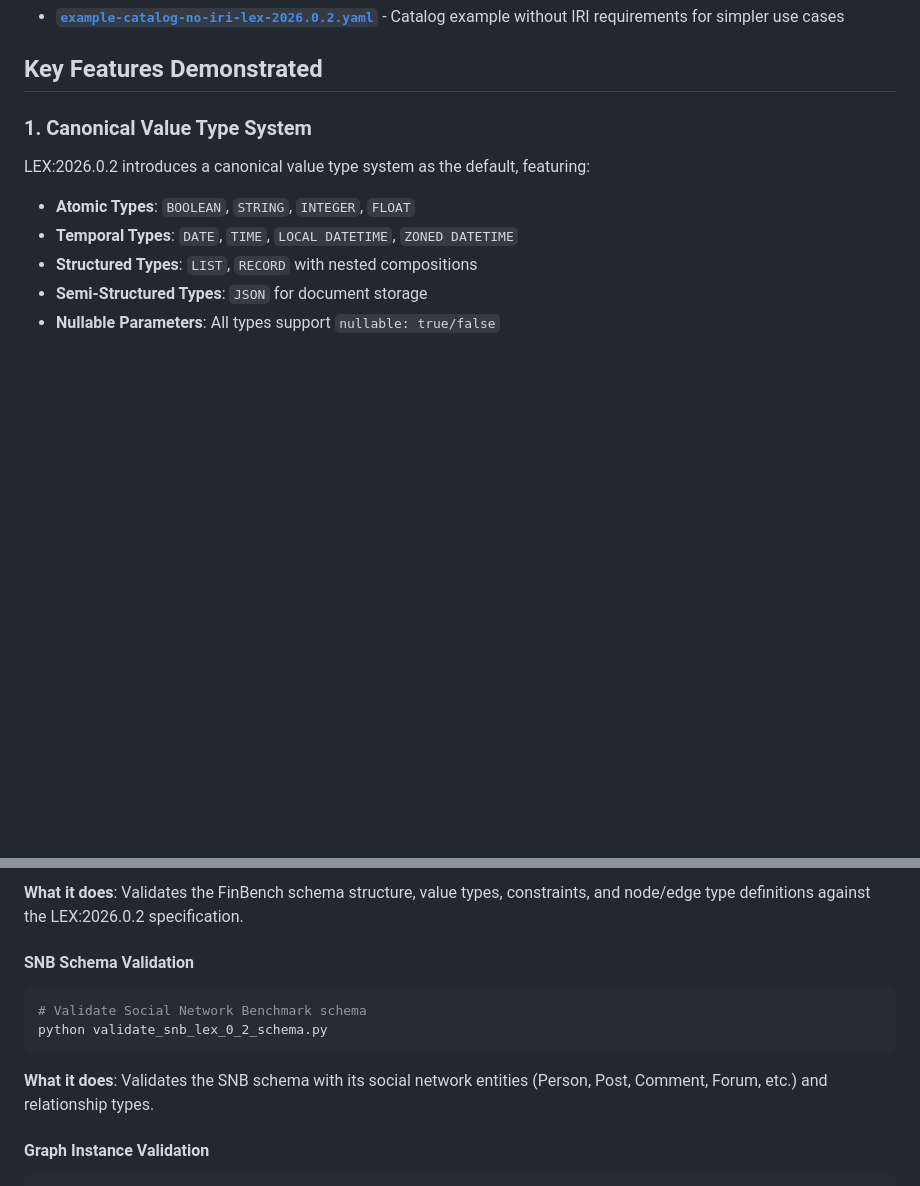
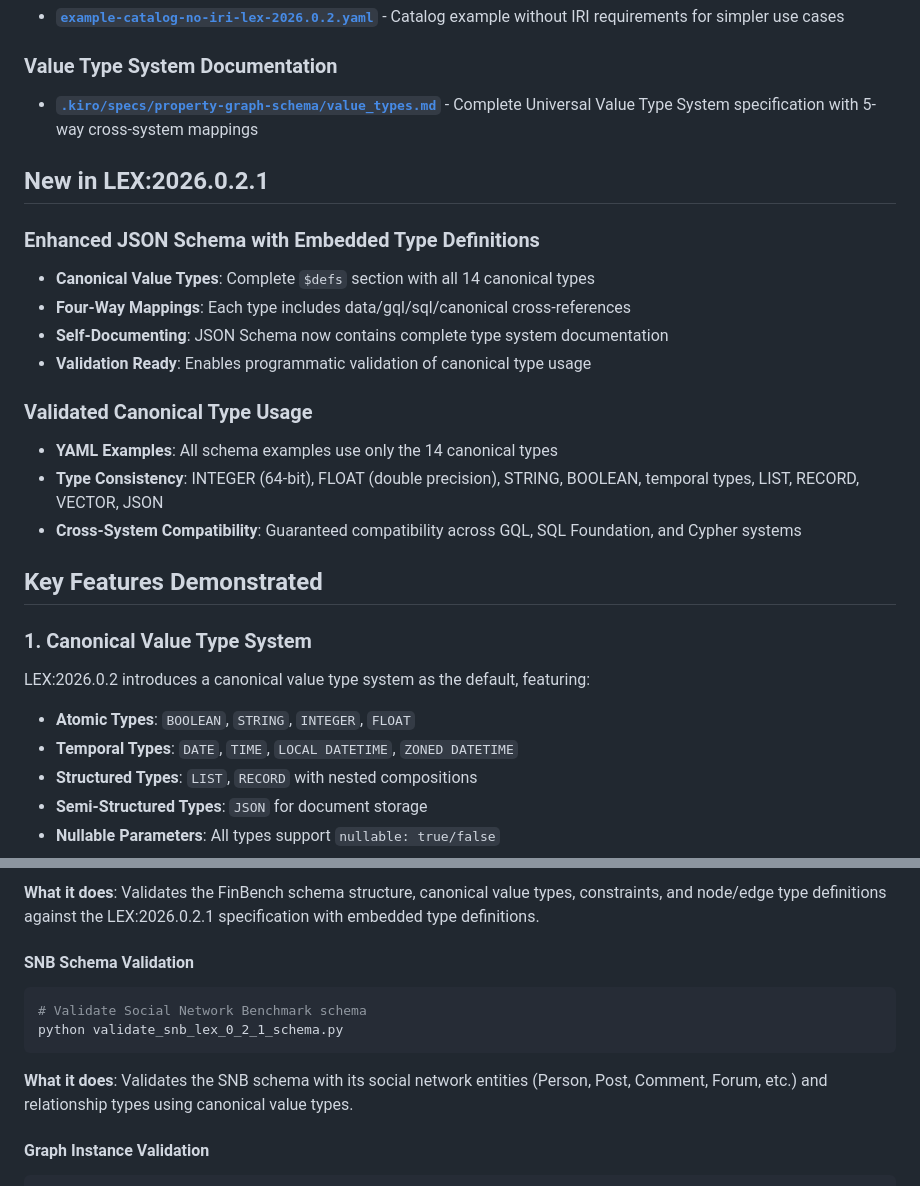
Before and after one commit to alastai/grasch-lex, a Markdown page: LEX-2026.0.2-GUIDE.md, 2 parts joined by grey strips. Rendered like a GitHub page; blank space fills up the shorter version.

Commit message:
Update LEX-2026.0.2-GUIDE.md: Add LEX:2026.0.2.1 section with enhanced JSON Schema features
- Document new canonical value types with complete  section
- Add four-way mappings (data/gql/sql/canonical) for all 14 canonical types
- Highlight self-documenting JSON Schema with embedded type system documentation
- Note validation-ready schema for programmatic canonical type usage
- Document validated canonical type usage in YAML examples
- Emphasize cross-system compatibility across GQL, SQL Foundation, and Cypher

````diff
--- a/LEX-2026.0.2-GUIDE.md
+++ b/LEX-2026.0.2-GUIDE.md
@@ -23,4 +23,20 @@ This repository contains a complete implementation of the LEX:2026.0.2.1 (LDBC E
 - **[`example-catalog-no-iri-lex-2026.0.2.yaml`](example-catalog-no-iri-lex-2026.0.2.yaml)** - Catalog example without IRI requirements for simpler use cases
+
+### Value Type System Documentation
+- **[`.kiro/specs/property-graph-schema/value_types.md`](.kiro/specs/property-graph-schema/value_types.md)** - Complete Universal Value Type System specification with 5-way cross-system mappings
+
+## New in LEX:2026.0.2.1
+
+### Enhanced JSON Schema with Embedded Type Definitions
+- **Canonical Value Types**: Complete `$defs` section with all 14 canonical types
+- **Four-Way Mappings**: Each type includes data/gql/sql/canonical cross-references
+- **Self-Documenting**: JSON Schema now contains complete type system documentation
+- **Validation Ready**: Enables programmatic validation of canonical type usage
+
+### Validated Canonical Type Usage
+- **YAML Examples**: All schema examples use only the 14 canonical types
+- **Type Consistency**: INTEGER (64-bit), FLOAT (double precision), STRING, BOOLEAN, temporal types, LIST, RECORD, VECTOR, JSON
+- **Cross-System Compatibility**: Guaranteed compatibility across GQL, SQL Foundation, and Cypher systems
 
 ## Key Features Demonstrated
 
@@ -63,12 +79,12 @@ python validate_finbench_lex_0_2_schema.py
 ```
-**What it does**: Validates the FinBench schema structure, value types, constraints, and node/edge type definitions against the LEX:2026.0.2 specification.
+**What it does**: Validates the FinBench schema structure, canonical value types, constraints, and node/edge type definitions against the LEX:2026.0.2.1 specification with embedded type definitions.
 
 #### SNB Schema Validation
 ```bash
 # Validate Social Network Benchmark schema
-python validate_snb_lex_0_2_schema.py
+python validate_snb_lex_0_2_1_schema.py
 ```
-**What it does**: Validates the SNB schema with its social network entities (Person, Post, Comment, Forum, etc.) and relationship types.
+**What it does**: Validates the SNB schema with its social network entities (Person, Post, Comment, Forum, etc.) and relationship types using canonical value types.
 
 #### Graph Instance Validation
 ```bash
````
Also changed, not shown: other parts of LEX-2026.0.2-GUIDE.md (+3 -3 lines).
